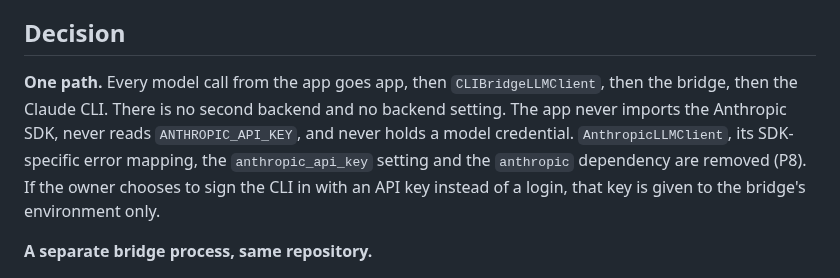
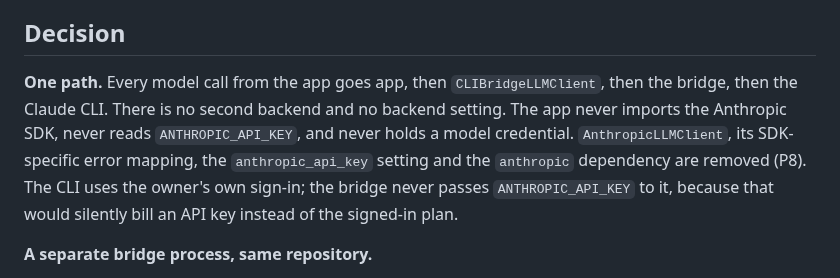
Before and after one commit to cooper3330/weekly-meal-planner, a Markdown page: docs/adr/0022-local-cli-bridge.md, the part around the change. Drawn GitHub-style.

Commit message:
docs: ADR 0022 says the bridge never passes ANTHROPIC_API_KEY to the CLI
Co-Authored-By: Claude Sonnet 5.5 <noreply@anthropic.com>
Claude-Session: https://claude.ai/code/session_01BBa9XmYo3B3uCK8YNCnF8G

```diff
--- a/docs/adr/0022-local-cli-bridge.md
+++ b/docs/adr/0022-local-cli-bridge.md
@@ -14,7 +14,7 @@ The owner chose one path, not a switchable pair, because this is a one-user app
 Constitution principle 1 allows one outbound destination, the Claude API. The CLI's model calls go to that destination, but the CLI can also make other calls of its own, such as telemetry, error reporting, feature-flag fetching and update checks. So the principle holds only if the bridge switches that traffic off and a test keeps it off (see Decision, "No other outbound traffic"). With that condition this ADR does not amend the constitution; if some non-API traffic turns out to be unavoidable, that needs its own ADR amending principle 1 before the bridge ships.
 
 ## Decision
-**One path.** Every model call from the app goes app, then `CLIBridgeLLMClient`, then the bridge, then the Claude CLI. There is no second backend and no backend setting. The app never imports the Anthropic SDK, never reads `ANTHROPIC_API_KEY`, and never holds a model credential. `AnthropicLLMClient`, its SDK-specific error mapping, the `anthropic_api_key` setting and the `anthropic` dependency are removed (P8). If the owner chooses to sign the CLI in with an API key instead of a login, that key is given to the bridge's environment only.
+**One path.** Every model call from the app goes app, then `CLIBridgeLLMClient`, then the bridge, then the Claude CLI. There is no second backend and no backend setting. The app never imports the Anthropic SDK, never reads `ANTHROPIC_API_KEY`, and never holds a model credential. `AnthropicLLMClient`, its SDK-specific error mapping, the `anthropic_api_key` setting and the `anthropic` dependency are removed (P8). The CLI uses the owner's own sign-in; the bridge never passes `ANTHROPIC_API_KEY` to it, because that would silently bill an API key instead of the signed-in plan.
 
 **A separate bridge process, same repository.**
 - A new package, `bridge/`, with its own entry point, runs a small FastAPI/uvicorn server. It shares the virtualenv and adds no new third-party dependency (P8).
```
